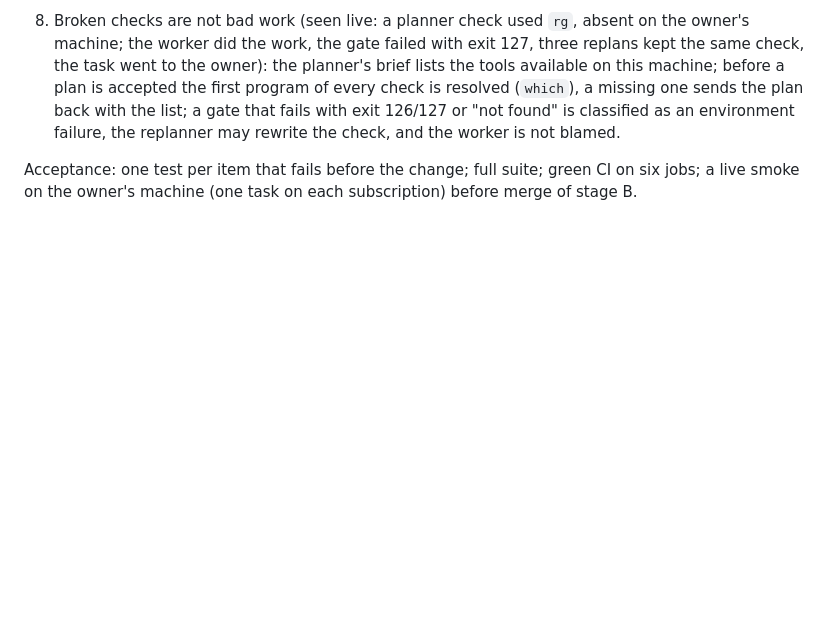
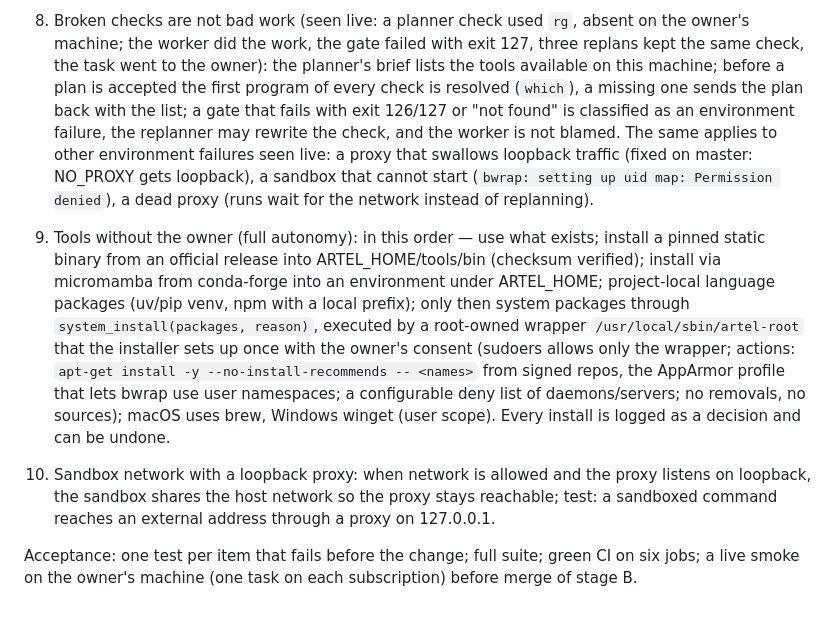
Before and after one commit to MisterReds/artel, a Markdown page: docs/deliveries/P3-agent-port.md, the part around the change. Drawn GitHub-style; blank space fills up the shorter version.

```diff
--- a/docs/deliveries/P3-agent-port.md
+++ b/docs/deliveries/P3-agent-port.md
@@ -54,7 +54,20 @@ stream (fixture lines from tests/fakes) into the expected AgentEvent list; `wc -
    owner): the planner's brief lists the tools available on this machine; before a plan is accepted the first
    program of every check is resolved (`which`), a missing one sends the plan back with the list; a gate that
    fails with exit 126/127 or "not found" is classified as an environment failure, the replanner may rewrite the
-   check, and the worker is not blamed.
+   check, and the worker is not blamed. The same applies to other environment failures seen live: a proxy that
+   swallows loopback traffic (fixed on master: NO_PROXY gets loopback), a sandbox that cannot start
+   (`bwrap: setting up uid map: Permission denied`), a dead proxy (runs wait for the network instead of replanning).
+9. Tools without the owner (full autonomy): in this order — use what exists; install a pinned static binary from an
+   official release into ARTEL_HOME/tools/bin (checksum verified); install via micromamba from conda-forge into an
+   environment under ARTEL_HOME; project-local language packages (uv/pip venv, npm with a local prefix); only then
+   system packages through `system_install(packages, reason)`, executed by a root-owned wrapper
+   `/usr/local/sbin/artel-root` that the installer sets up once with the owner's consent (sudoers allows only the
+   wrapper; actions: `apt-get install -y --no-install-recommends -- <names>` from signed repos, the AppArmor profile
+   that lets bwrap use user namespaces; a configurable deny list of daemons/servers; no removals, no sources);
+   macOS uses brew, Windows winget (user scope). Every install is logged as a decision and can be undone.
+10. Sandbox network with a loopback proxy: when network is allowed and the proxy listens on loopback, the sandbox
+   shares the host network so the proxy stays reachable; test: a sandboxed command reaches an external address
+   through a proxy on 127.0.0.1.
 
 Acceptance: one test per item that fails before the change; full suite; green CI on six jobs; a live smoke on the
 owner's machine (one task on each subscription) before merge of stage B.
```
Also changed, not shown: docs/SPEC.md (+23 -1 lines).
